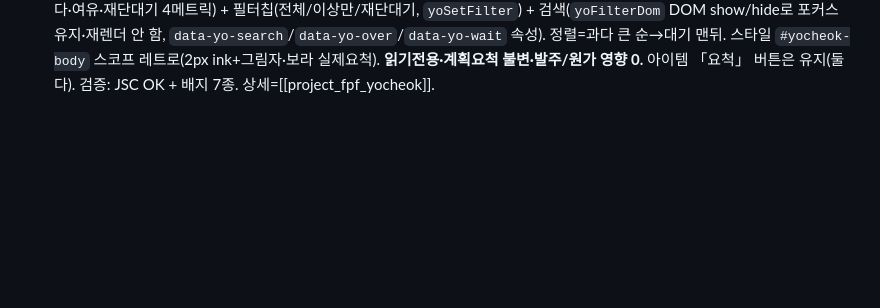
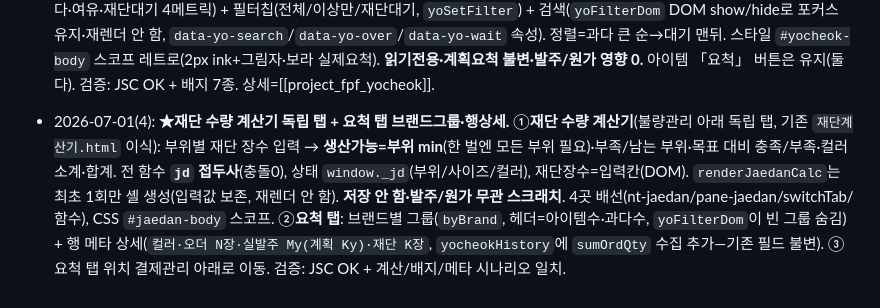
Before and after one commit to subak805-netizen/fpf-manager, a Markdown page: DESIGN_GUIDE.md, the part around the change. GitHub-like rendering; blank space fills up the shorter version.

Commit message:
docs: DESIGN_GUIDE 재단 수량 계산기 + 요척 브랜드그룹 (2026-07-01)

```diff
--- a/DESIGN_GUIDE.md
+++ b/DESIGN_GUIDE.md
@@ -409,3 +409,5 @@
 - 2026-07-01(2): **★추가발주 수량단위 버그픽스 + 추가분 로스 따로 설정.** ①**버그**: `setPoTrimRound`이 `S.orders[oid]`만 조회 → 추가발주(가상오더 `_poExtraOrders`)를 못 찾고 조용히 return. `poResolveOrder`(chips 핸들러와 동일 리졸버)로 교체. ②**추가분 로스**(신규): 추가발주는 calcSups 주문매칭 실패로 지금껏 자재 기본 buffer만 먹었음. `ex.loss`(첫발주 `o.loss`와 동일 형식) 추가. **calcSups(items,{lossMap})** 옵션 — `_effLoss`·표시용 `_lp`·라벨 `orderLabelBuffer` **3곳 모두** lossMap 우선(없으면 기존 `_co.loss` → **첫 발주 계산 100% 불변**, 정적 등가증명). `ensureExLoss`=첫 생성 시 첫발주 로스 **깊은복사(독립)**. UI=추가발주 카드 **자재 표 위** 로스/여분 패널(`exLossPanelHTML`, 첫발주와 동일 `.lp-*` UI 재사용) + `setExLoss(Mode/Val)`(리졸버 `_exFind`). genPoText·자재표 모두 prebuilt `ex.suppliers` 사용해 일치. 검증: JSC OK + 복사독립성·인코딩 round-trip. ⚠️ 로스=발주 수량 직결이라 첫발주 경로는 절대 안 건드림(lossMap 없으면 pass-through).
 
 - 2026-07-01(3): **★요척 정리 독립 탭 신설.** 아이템 카드의 「요척」 버튼(그 아이템만)과 별도로, 전 아이템 요척을 한눈에 보는 **메인 네비 독립 탭 「요척」**(서브탭 아님). 4곳: 네비버튼 `nt-yocheok`(아이템/아이디어 옆) + `pane-yocheok` + switchTab 숨김배열·디스패치(`renderYocheokTab`) + 함수. **renderYocheokTab**: `Object.values(S.items)` 순회 → 기존 `yocheokHistory(id)` 재사용 → 아이템 카드마다 원단×컬러별 `계획→실제(wAvg)` + 배지. **배지=`_yoStat`**(계획 대비 `_YO_TH=0.15`=±15%: over 과다/under 여유/ok 정상/na 참고) · 재단기록 없고 발주·원단 있으면 `wait 대기`. 상단 요약(집계·과다·여유·재단대기 4메트릭) + 필터칩(전체/이상만/재단대기, `yoSetFilter`) + 검색(`yoFilterDom` DOM show/hide로 포커스 유지·재렌더 안 함, `data-yo-search`/`data-yo-over`/`data-yo-wait` 속성). 정렬=과다 큰 순→대기 맨뒤. 스타일 `#yocheok-body` 스코프 레트로(2px ink+그림자·보라 실제요척). **읽기전용·계획요척 불변·발주/원가 영향 0.** 아이템 「요척」 버튼은 유지(둘 다). 검증: JSC OK + 배지 7종. 상세=[[project_fpf_yocheok]].
+
+- 2026-07-01(4): **★재단 수량 계산기 독립 탭 + 요척 탭 브랜드그룹·행상세.** ①**재단 수량 계산기**(불량관리 아래 독립 탭, 기존 `재단계산기.html` 이식): 부위별 재단 장수 입력 → **생산가능=부위 min**(한 벌엔 모든 부위 필요)·부족/남는 부위·목표 대비 충족/부족·컬러소계·합계. 전 함수 **`jd` 접두사**(충돌0), 상태 `window._jd`(부위/사이즈/컬러), 재단장수=입력칸(DOM). `renderJaedanCalc`는 최초 1회만 셸 생성(입력값 보존, 재렌더 안 함). **저장 안 함·발주/원가 무관 스크래치**. 4곳 배선(nt-jaedan/pane-jaedan/switchTab/함수), CSS `#jaedan-body` 스코프. ②**요척 탭**: 브랜드별 그룹(`byBrand`, 헤더=아이템수·과다수, `yoFilterDom`이 빈 그룹 숨김) + 행 메타 상세(`컬러·오더 N장·실발주 My(계획 Ky)·재단 K장`, `yocheokHistory`에 `sumOrdQty` 수집 추가—기존 필드 불변). ③요척 탭 위치 결제관리 아래로 이동. 검증: JSC OK + 계산/배지/메타 시나리오 일치.
```
